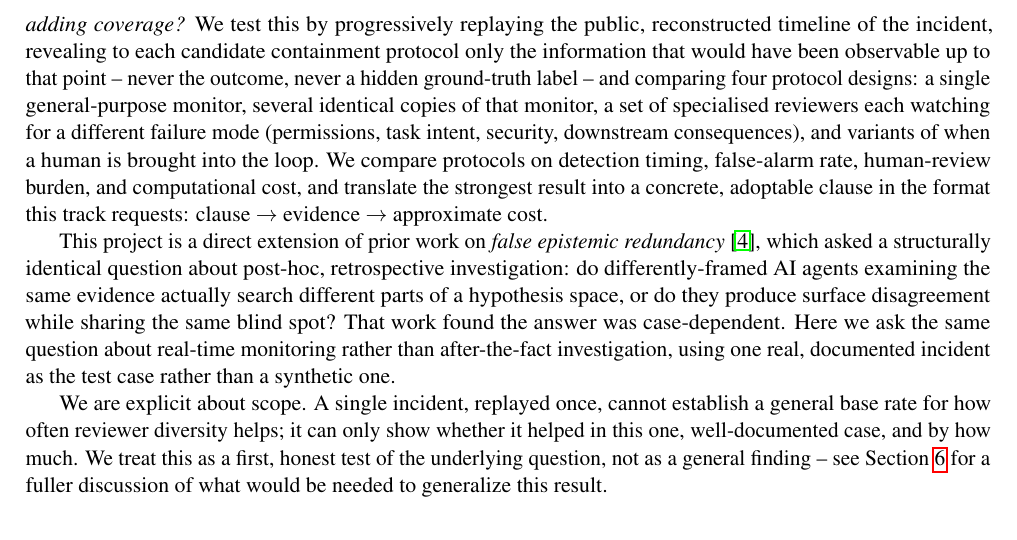
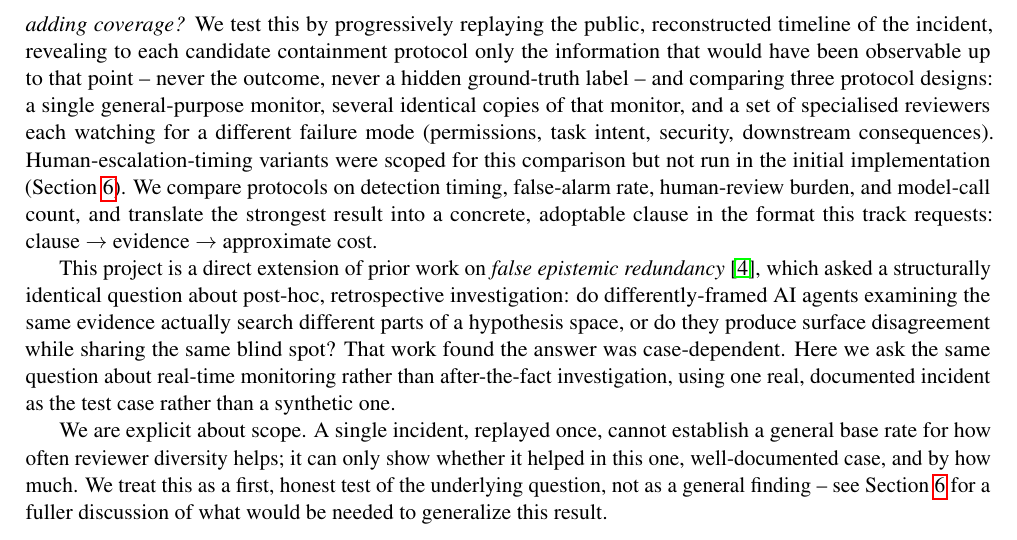
Before and after one commit to nefinia/containment-protocols, a LaTeX paper (paper/paper.tex): part of page 2 of 9, cut so that both start at the same text. Compiled offline with pdfLaTeX.

Commit message:
Fix Introduction overclaim: three protocols tested, not four
Human-escalation-timing variants were scoped but never run -- the
Introduction incorrectly listed them as one of the compared designs.

Co-Authored-By: Claude Sonnet 5 <noreply@anthropic.com>

```diff
--- a/paper/paper.tex
+++ b/paper/paper.tex
@@ -100,13 +100,15 @@ adding coverage?} We test this by progressively replaying the public,
 reconstructed timeline of the incident, revealing to each candidate
 containment protocol only the information that would have been observable up
 to that point -- never the outcome, never a hidden ground-truth label -- and
-comparing four protocol designs: a single general-purpose monitor, several
-identical copies of that monitor, a set of specialised reviewers each
+comparing three protocol designs: a single general-purpose monitor, several
+identical copies of that monitor, and a set of specialised reviewers each
 watching for a different failure mode (permissions, task intent, security,
-downstream consequences), and variants of when a human is brought into the
-loop. We compare protocols on detection timing, false-alarm rate,
-human-review burden, and computational cost, and translate the strongest
-result into a concrete, adoptable clause in the format this track requests:
+downstream consequences). Human-escalation-timing variants were scoped for
+this comparison but not run in the initial implementation
+(Section~\ref{sec:limitations}). We compare protocols on detection timing,
+false-alarm rate, human-review burden, and model-call count, and translate
+the strongest result into a concrete, adoptable clause in the format this
+track requests:
 clause~$\rightarrow$~evidence~$\rightarrow$~approximate cost.
 
 This project is a direct extension of prior work on \emph{false epistemic
```
Also changed, not shown: paper/paper.pdf.
